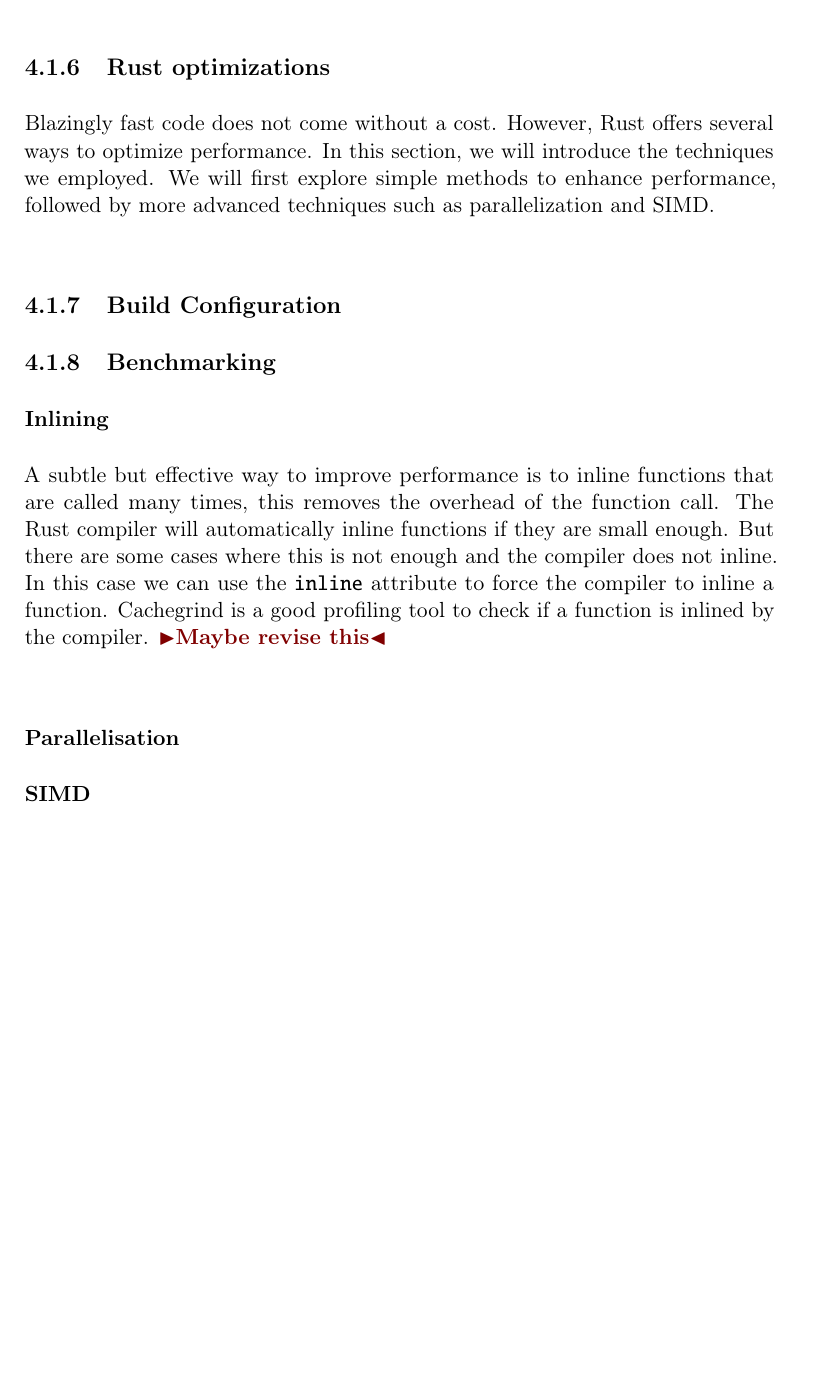
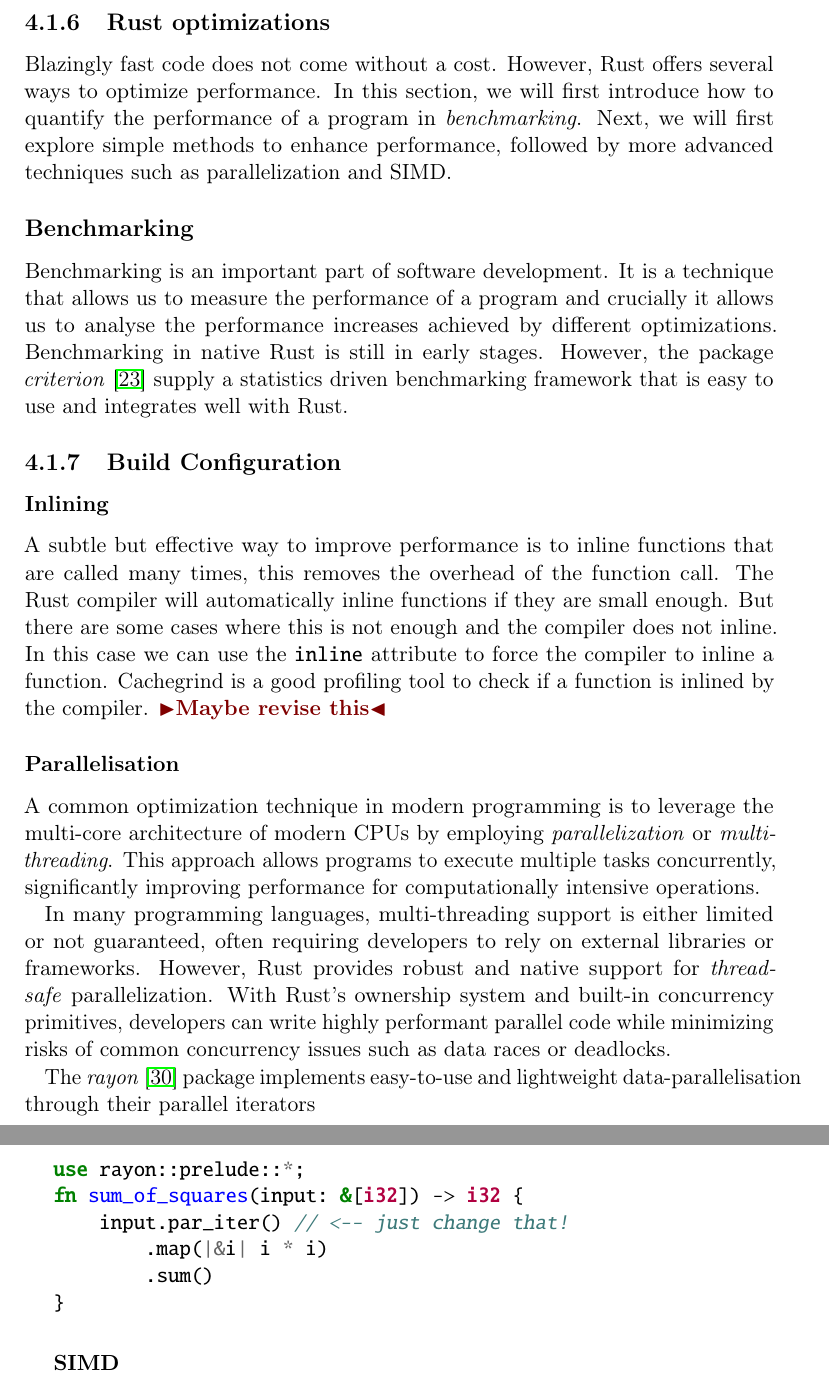
Before and after one commit to Mactherobot/sdith-rust, a LaTeX thesis (project/template.tex): part of page 57 of 71 before the commit and two parts of pages 57 and 58 of 71 after it, the two joined at a grey line, cut so that both start at the same text, the shorter picture padded with empty space. Compiled offline with pdfLaTeX.

Commit message:
quicksave

```diff
--- a/project/template.tex
+++ b/project/template.tex
@@ -1670,19 +1666,34 @@ In the example above we use the feature flag to change which trait is implemente
 As our implementation is a reference implementation for the SD-in-the-Head protocol, we have used feature flags to switch between different categories and optimizations. This allows us to easily test and compare different configurations without having to manually change the code or have duplicates.
 
 \subsection{Rust optimizations}
-Blazingly fast code does not come without a cost. However, Rust offers several ways to optimize performance. In this section, we will introduce the techniques we employed. We will first explore simple methods to enhance performance, followed by more advanced techniques such as parallelization and SIMD.
+Blazingly fast code does not come without a cost. However, Rust offers several ways to optimize performance. In this section, we will first introduce how to quantify the performance of a program in \textit{benchmarking}. Next, we will first explore simple methods to enhance performance, followed by more advanced techniques such as parallelization and SIMD.
+
+
+\subsection*{Benchmarking}
+Benchmarking is an important part of software development. It is a technique that allows us to measure the performance of a program and crucially it allows us to analyse the performance increases achieved by different optimizations. Benchmarking in native Rust is still in early stages. However, the package \textit{criterion}~\cite{criterion} supply a statistics driven benchmarking framework that is easy to use and integrates well with Rust.
 
 \subsection{Build Configuration}
 % https://nnethercote.github.io/perf-book/build-configuration.html#alternative-allocators
-\subsection{Benchmarking}
+
 
 \subsubsection{Inlining}
 A subtle but effective way to improve performance is to inline functions that are called many times, this removes the overhead of the function call. The Rust compiler will automatically inline functions if they are small enough. But there are some cases where this is not enough and the compiler does not inline. In this case we can use the \texttt{inline} attribute to force the compiler to inline a function. Cachegrind is a good profiling tool to check if a function is inlined by the compiler.
 \todo{Maybe revise this}
 
 \subsubsection{Parallelisation}
-
-
+A common optimization technique in modern programming is to leverage the multi-core architecture of modern CPUs by employing \textit{parallelization} or \textit{multi-threading}. This approach allows programs to execute multiple tasks concurrently, significantly improving performance for computationally intensive operations.
+
+In many programming languages, multi-threading support is either limited or not guaranteed, often requiring developers to rely on external libraries or frameworks. However, Rust provides robust and native support for \textit{thread-safe} parallelization. With Rust's ownership system and built-in concurrency primitives, developers can write highly performant parallel code while minimizing risks of common concurrency issues such as data races or deadlocks.
+
+The \textit{rayon}~\cite{rayon} package implements easy-to-use and lightweight data-parallelisation through their parallel iterators
+\begin{minted}{rust}
+  use rayon::prelude::*;
+  fn sum_of_squares(input: &[i32]) -> i32 {
+      input.par_iter() // <-- just change that!
+          .map(|&i| i * i)
+          .sum()
+  }
+\end{minted}
 \subsubsection{SIMD}
 
 \section{Structure}
```
Also changed, not shown: project/template.tex (10 more changed lines).
